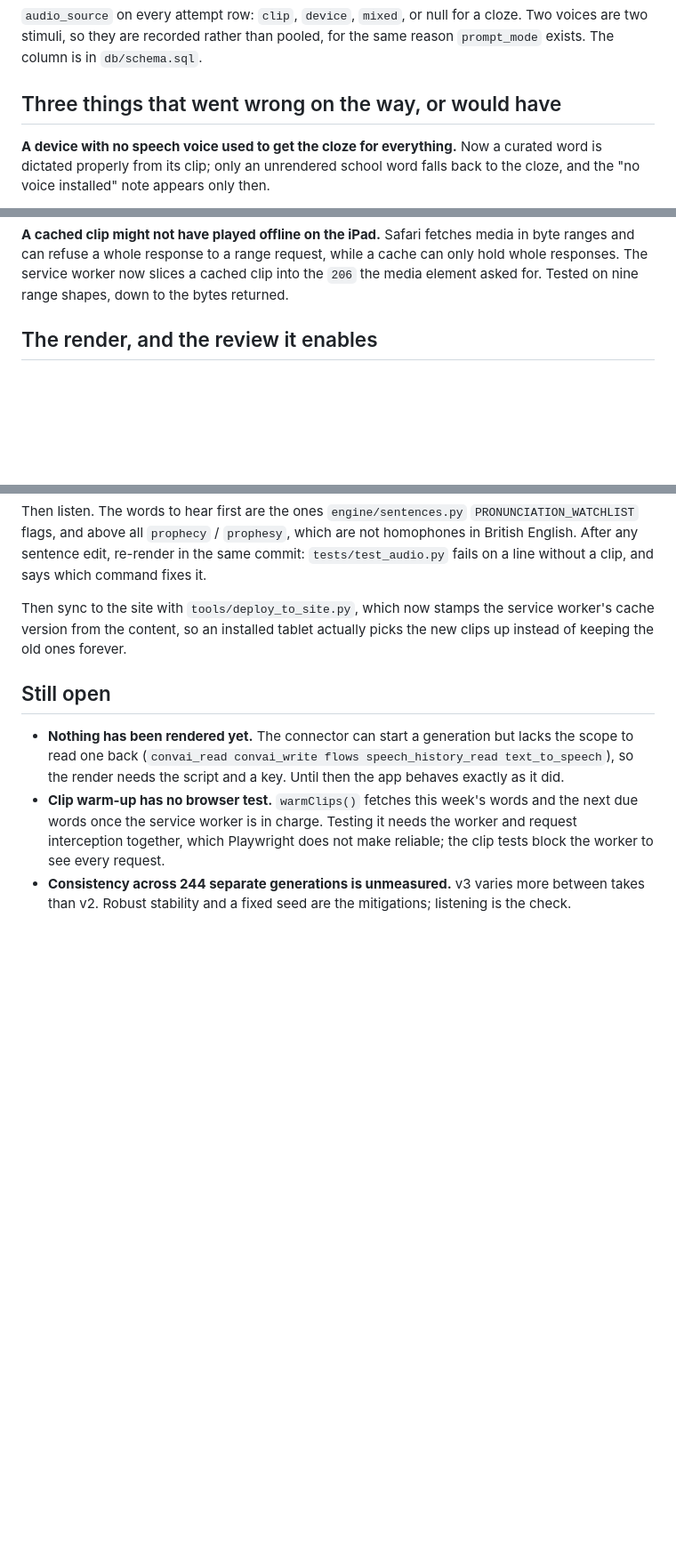
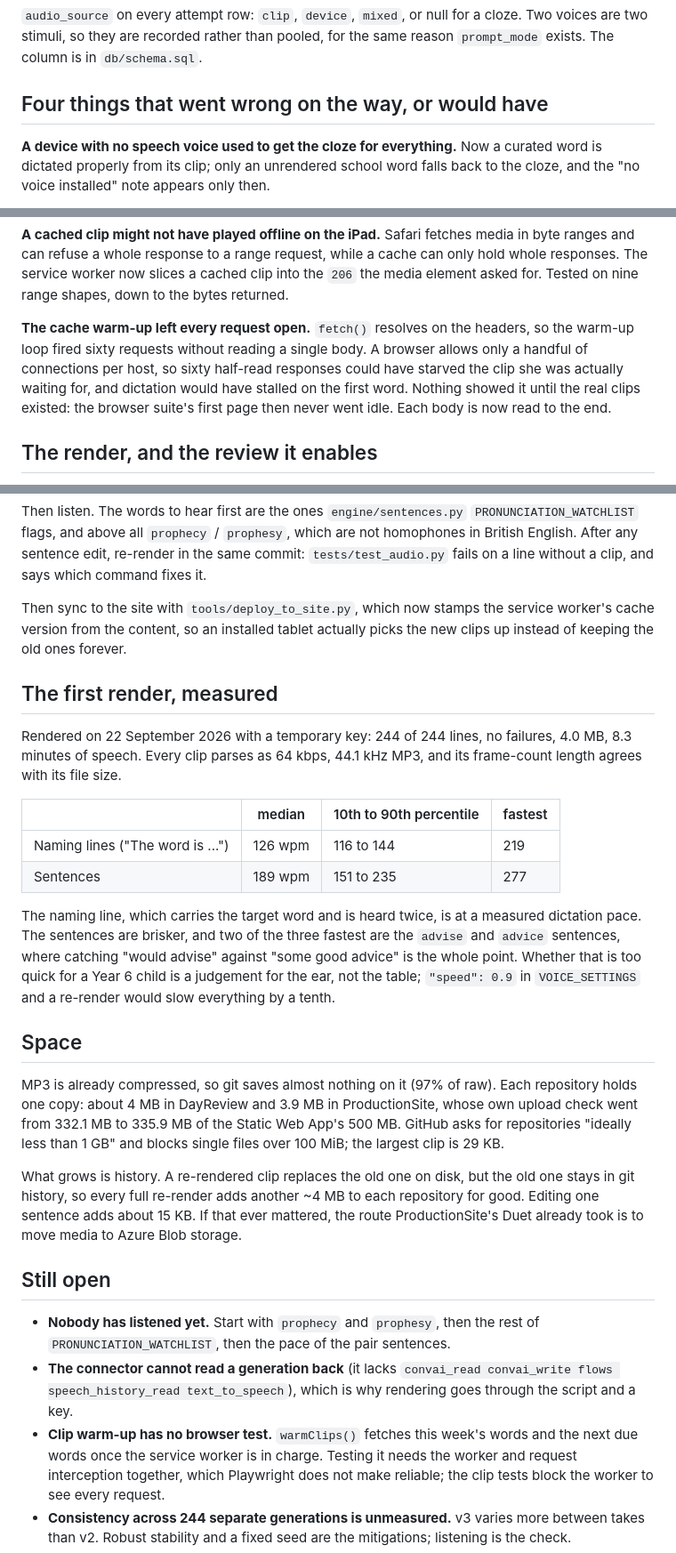
Before and after one commit to TSTPeter/DayReview, a Markdown page: docs/14-voice.md, 3 parts joined by grey strips. Shown at 89% size. GitHub-like rendering; blank space fills up the shorter version.

Commit message:
docs/14: the first render, measured, and what it costs in space
Replaces 'nothing has been rendered yet', which stopped being true. Records the
render (244 of 244, 4.0 MB, 8.3 minutes), the pace measured per line type (naming
lines 126 wpm median, sentences 189, the advise and advice sentences among the
fastest), the cache warm-up bug the real clips exposed, and what the clips cost
in each repository and in history.

Co-Authored-By: Claude Opus 5.5 <noreply@anthropic.com>
Claude-Session: https://claude.ai/code/session_01XmsFwHsNDJFhBnKrnN8ij4

```diff
--- a/docs/14-voice.md
+++ b/docs/14-voice.md
@@ -102,7 +102,7 @@ a voice change only costs consistency. The attempt row records `mixed`.
 cloze. Two voices are two stimuli, so they are recorded rather than pooled, for
 the same reason `prompt_mode` exists. The column is in `db/schema.sql`.
 
-## Three things that went wrong on the way, or would have
+## Four things that went wrong on the way, or would have
 
 **A device with no speech voice used to get the cloze for everything.** Now a
 curated word is dictated properly from its clip; only an unrendered school word
@@ -122,6 +122,14 @@ media in byte ranges and can refuse a whole response to a range request, while
 a cache can only hold whole responses. The service worker now slices a cached
 clip into the `206` the media element asked for. Tested on nine range shapes,
 down to the bytes returned.
+
+**The cache warm-up left every request open.** `fetch()` resolves on the headers,
+so the warm-up loop fired sixty requests without reading a single body. A
+browser allows only a handful of connections per host, so sixty half-read
+responses could have starved the clip she was actually waiting for, and
+dictation would have stalled on the first word. Nothing showed it until the
+real clips existed: the browser suite's first page then never went idle. Each
+body is now read to the end.
 
 ## The render, and the review it enables
 
@@ -157,12 +165,45 @@ Then sync to the site with `tools/deploy_to_site.py`, which now stamps the
 service worker's cache version from the content, so an installed tablet actually
 picks the new clips up instead of keeping the old ones forever.
 
+## The first render, measured
+
+Rendered on 22 September 2026 with a temporary key: 244 of 244 lines, no
+failures, 4.0 MB, 8.3 minutes of speech. Every clip parses as 64 kbps, 44.1 kHz
+MP3, and its frame-count length agrees with its file size.
+
+| | median | 10th to 90th percentile | fastest |
+|---|---|---|---|
+| Naming lines ("The word is ...") | 126 wpm | 116 to 144 | 219 |
+| Sentences | 189 wpm | 151 to 235 | 277 |
+
+The naming line, which carries the target word and is heard twice, is at a
+measured dictation pace. The sentences are brisker, and two of the three fastest
+are the `advise` and `advice` sentences, where catching "would advise" against
+"some good advice" is the whole point. Whether that is too quick for a Year 6
+child is a judgement for the ear, not the table; `"speed": 0.9` in
+`VOICE_SETTINGS` and a re-render would slow everything by a tenth.
+
+## Space
+
+MP3 is already compressed, so git saves almost nothing on it (97% of raw).
+Each repository holds one copy: about 4 MB in DayReview and 3.9 MB in
+ProductionSite, whose own upload check went from 332.1 MB to 335.9 MB of the
+Static Web App's 500 MB. GitHub asks for repositories "ideally less than 1 GB"
+and blocks single files over 100 MiB; the largest clip is 29 KB.
+
+What grows is history. A re-rendered clip replaces the old one on disk, but the
+old one stays in git history, so every full re-render adds another ~4 MB to each
+repository for good. Editing one sentence adds about 15 KB. If that ever
+mattered, the route ProductionSite's Duet already took is to move media to Azure
+Blob storage.
+
 ## Still open
 
-- **Nothing has been rendered yet.** The connector can start a generation but
-  lacks the scope to read one back (`convai_read convai_write flows
-  speech_history_read text_to_speech`), so the render needs the script and a
-  key. Until then the app behaves exactly as it did.
+- **Nobody has listened yet.** Start with `prophecy` and `prophesy`, then the
+  rest of `PRONUNCIATION_WATCHLIST`, then the pace of the pair sentences.
+- **The connector cannot read a generation back** (it lacks `convai_read
+  convai_write flows speech_history_read text_to_speech`), which is why
+  rendering goes through the script and a key.
 - **Clip warm-up has no browser test.** `warmClips()` fetches this week's
   words and the next due words once the service worker is in charge. Testing it
   needs the worker and request interception together, which Playwright does not
```
